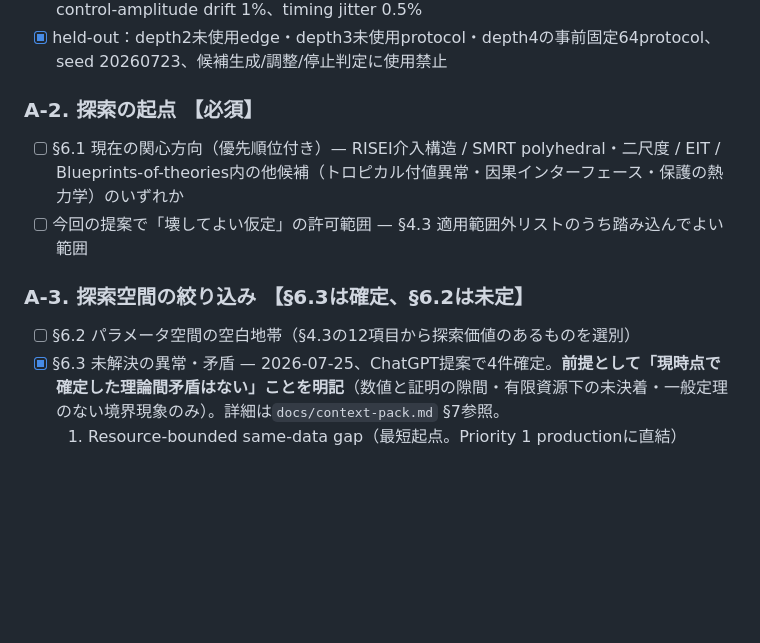
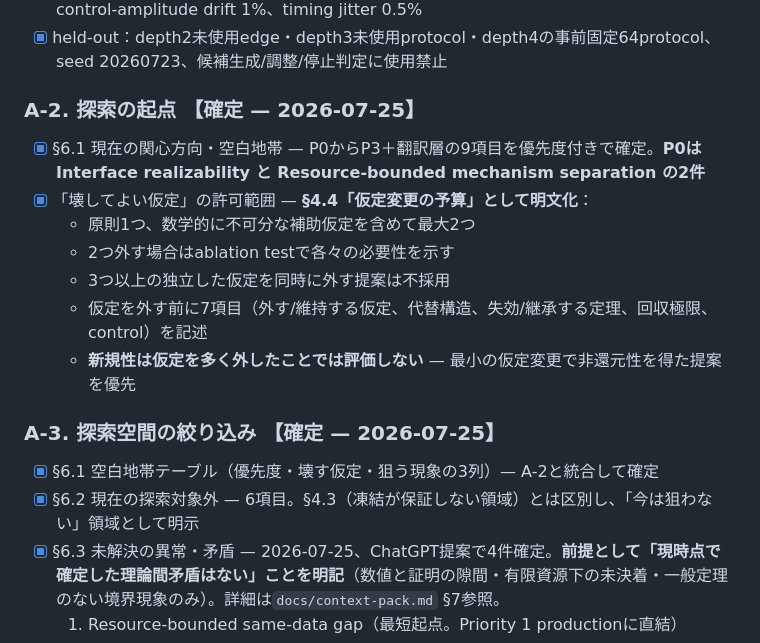
Before and after one commit to Risei412/Ideas-of-a-new-theory, a Markdown page: docs/stage0-checklist.md, the part around the change. Drawn GitHub-style; blank space fills up the shorter version.

```diff
--- a/docs/stage0-checklist.md
+++ b/docs/stage0-checklist.md
@@ -32,14 +32,20 @@ Fable 5 による理論提案生成（Stage 0）に向けて必要な資料と
 - [x] shots/noise：1protocolあたり2000shots、総上限1.2×10^5、通常1%/stress3%、control-amplitude drift 1%、timing jitter 0.5%
 - [x] held-out：depth2未使用edge・depth3未使用protocol・depth4の事前固定64protocol、seed 20260723、候補生成/調整/停止判定に使用禁止
 
-### A-2. 探索の起点 【必須】
+### A-2. 探索の起点 【確定 — 2026-07-25】
 
-- [ ] §6.1 現在の関心方向（優先順位付き）— RISEI介入構造 / SMRT polyhedral・二尺度 / EIT / Blueprints-of-theories内の他候補（トロピカル付値異常・因果インターフェース・保護の熱力学）のいずれか
-- [ ] 今回の提案で「壊してよい仮定」の許可範囲 — §4.3 適用範囲外リストのうち踏み込んでよい範囲
+- [x] §6.1 現在の関心方向・空白地帯 — P0からP3＋翻訳層の9項目を優先度付きで確定。**P0は Interface realizability と Resource-bounded mechanism separation の2件**
+- [x] 「壊してよい仮定」の許可範囲 — **§4.4「仮定変更の予算」として明文化**：
+  - 原則1つ、数学的に不可分な補助仮定を含めて最大2つ
+  - 2つ外す場合はablation testで各々の必要性を示す
+  - 3つ以上の独立した仮定を同時に外す提案は不採用
+  - 仮定を外す前に7項目（外す/維持する仮定、代替構造、失効/継承する定理、回収極限、control）を記述
+  - **新規性は仮定を多く外したことでは評価しない** — 最小の仮定変更で非還元性を得た提案を優先
 
-### A-3. 探索空間の絞り込み 【§6.3は確定、§6.2は未定】
+### A-3. 探索空間の絞り込み 【確定 — 2026-07-25】
 
-- [ ] §6.2 パラメータ空間の空白地帯（§4.3の12項目から探索価値のあるものを選別）
+- [x] §6.1 空白地帯テーブル（優先度・壊す仮定・狙う現象の3列）— A-2と統合して確定
+- [x] §6.2 現在の探索対象外 — 6項目。§4.3（凍結が保証しない領域）とは区別し、「今は狙わない」領域として明示
 - [x] §6.3 未解決の異常・矛盾 — 2026-07-25、ChatGPT提案で4件確定。**前提として「現時点で確定した理論間矛盾はない」ことを明記**（数値と証明の隙間・有限資源下の未決着・一般定理のない境界現象のみ）。詳細は`docs/context-pack.md` §7参照。
   1. Resource-bounded same-data gap（最短起点。Priority 1 productionに直結）
   2. 有限gap exact zeroと漸近zeroの差（最短の数学的定理プロジェクト）
```
Also changed, not shown: THEORY_PROPOSAL_GUIDE.md (+56 -13 lines).
